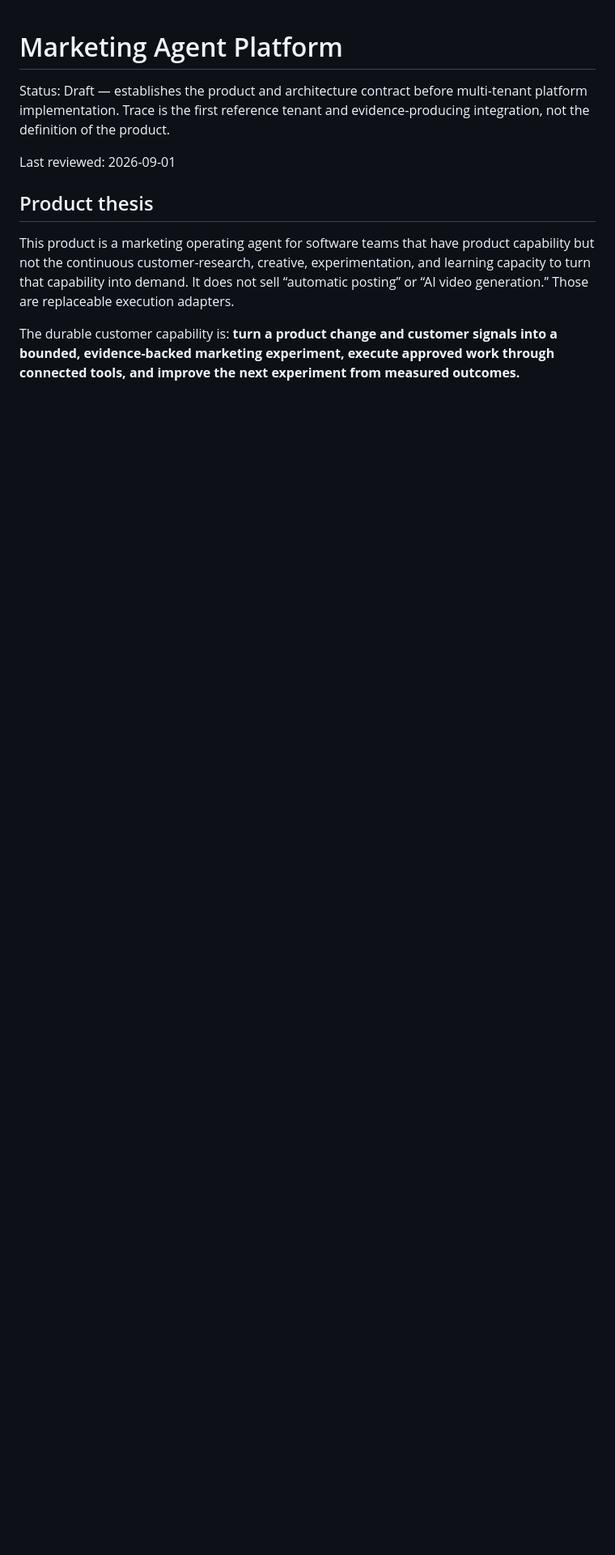
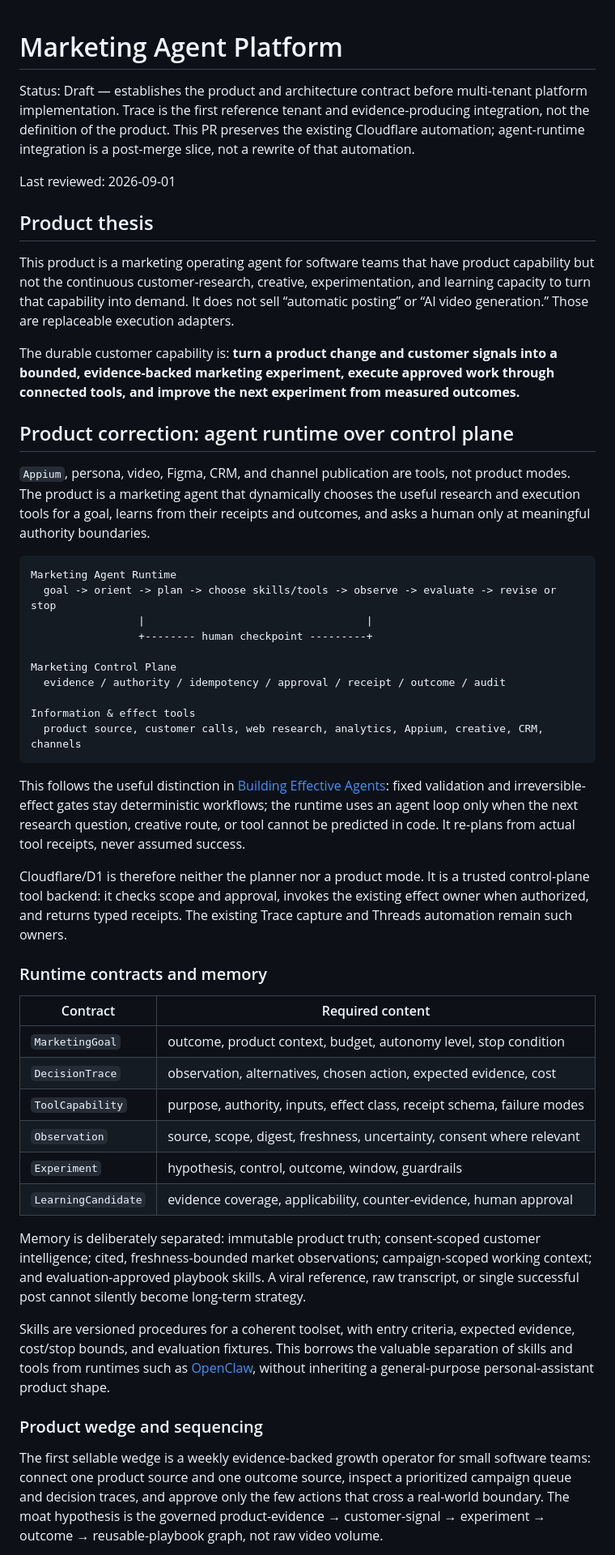
Before and after one commit to corca-ai/ads-booster, a Markdown page: docs/plans/marketing-agent-platform.md, the part around one of its changes. Shown at 81% size. Drawn GitHub-style; blank space fills up the shorter version.

Commit message:
docs: define marketing agent runtime boundary

````diff
--- a/docs/plans/marketing-agent-platform.md
+++ b/docs/plans/marketing-agent-platform.md
@@ -2,7 +2,8 @@
 
 Status: Draft — establishes the product and architecture contract before multi-tenant platform
 implementation. Trace is the first reference tenant and evidence-producing integration, not the
-definition of the product.
+definition of the product. This PR preserves the existing Cloudflare automation; agent-runtime
+integration is a post-merge slice, not a rewrite of that automation.
 
 Last reviewed: 2026-09-01
 
@@ -16,3 +17,62 @@ replaceable execution adapters.
 The durable customer capability is: **turn a product change and customer signals into a bounded,
 evidence-backed marketing experiment, execute approved work through connected tools, and improve the
 next experiment from measured outcomes.**
+
+## Product correction: agent runtime over control plane
+
+`Appium`, persona, video, Figma, CRM, and channel publication are tools, not product modes. The
+product is a marketing agent that dynamically chooses the useful research and execution tools for a
+goal, learns from their receipts and outcomes, and asks a human only at meaningful authority
+boundaries.
+
+```text
+Marketing Agent Runtime
+  goal -> orient -> plan -> choose skills/tools -> observe -> evaluate -> revise or stop
+                 |                                   |
+                 +-------- human checkpoint ---------+
+
+Marketing Control Plane
+  evidence / authority / idempotency / approval / receipt / outcome / audit
+
+Information & effect tools
+  product source, customer calls, web research, analytics, Appium, creative, CRM, channels
+```
+
+This follows the useful distinction in [Building Effective Agents](https://www.anthropic.com/engineering/building-effective-agents):
+fixed validation and irreversible-effect gates stay deterministic workflows; the runtime uses an
+agent loop only when the next research question, creative route, or tool cannot be predicted in
+code. It re-plans from actual tool receipts, never assumed success.
+
+Cloudflare/D1 is therefore neither the planner nor a product mode. It is a trusted control-plane
+tool backend: it checks scope and approval, invokes the existing effect owner when authorized, and
+returns typed receipts. The existing Trace capture and Threads automation remain such owners.
+
+### Runtime contracts and memory
+
+| Contract | Required content |
+| --- | --- |
+| `MarketingGoal` | outcome, product context, budget, autonomy level, stop condition |
+| `DecisionTrace` | observation, alternatives, chosen action, expected evidence, cost |
+| `ToolCapability` | purpose, authority, inputs, effect class, receipt schema, failure modes |
+| `Observation` | source, scope, digest, freshness, uncertainty, consent where relevant |
+| `Experiment` | hypothesis, control, outcome, window, guardrails |
+| `LearningCandidate` | evidence coverage, applicability, counter-evidence, human approval |
+
+Memory is deliberately separated: immutable product truth; consent-scoped customer intelligence;
+cited, freshness-bounded market observations; campaign-scoped working context; and
+evaluation-approved playbook skills. A viral reference, raw transcript, or single successful post
+cannot silently become long-term strategy.
+
+Skills are versioned procedures for a coherent toolset, with entry criteria, expected evidence,
+cost/stop bounds, and evaluation fixtures. This borrows the valuable separation of skills and tools
+from runtimes such as [OpenClaw](https://github.com/openclaw/openclaw/blob/main/docs/concepts/agent.md),
+without inheriting a general-purpose personal-assistant product shape.
+
+### Product wedge and sequencing
+
+The first sellable wedge is a weekly evidence-backed growth operator for small software teams: connect
+one product source and one outcome source, inspect a prioritized campaign queue and decision traces,
+and approve only the few actions that cross a real-world boundary. The moat hypothesis is the governed
+product-evidence → customer-signal → experiment → outcome → reusable-playbook graph, not raw video
+volume.
+
````
Also changed, not shown: other parts of docs/plans/marketing-agent-platform.md (+12 -7 lines).
